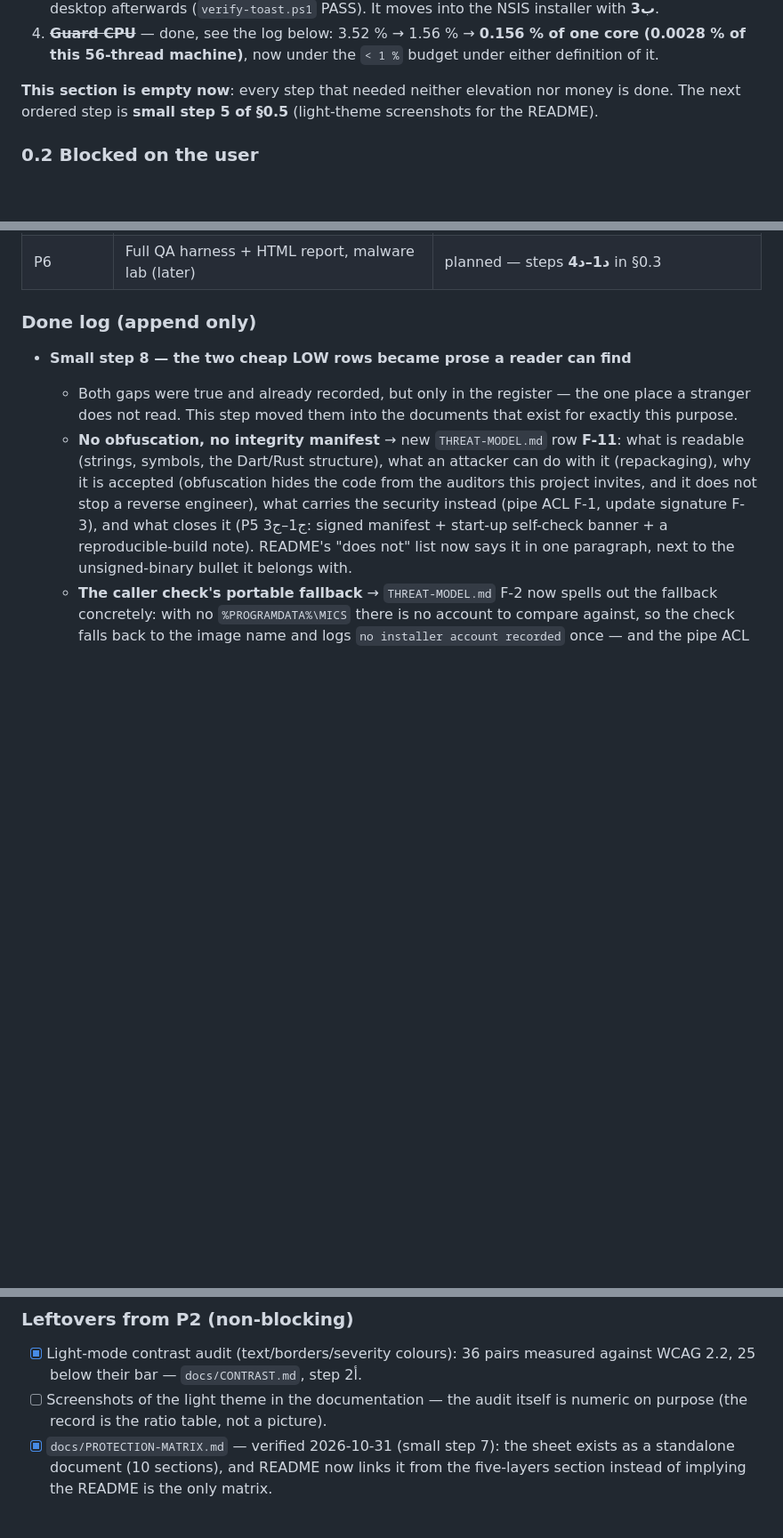
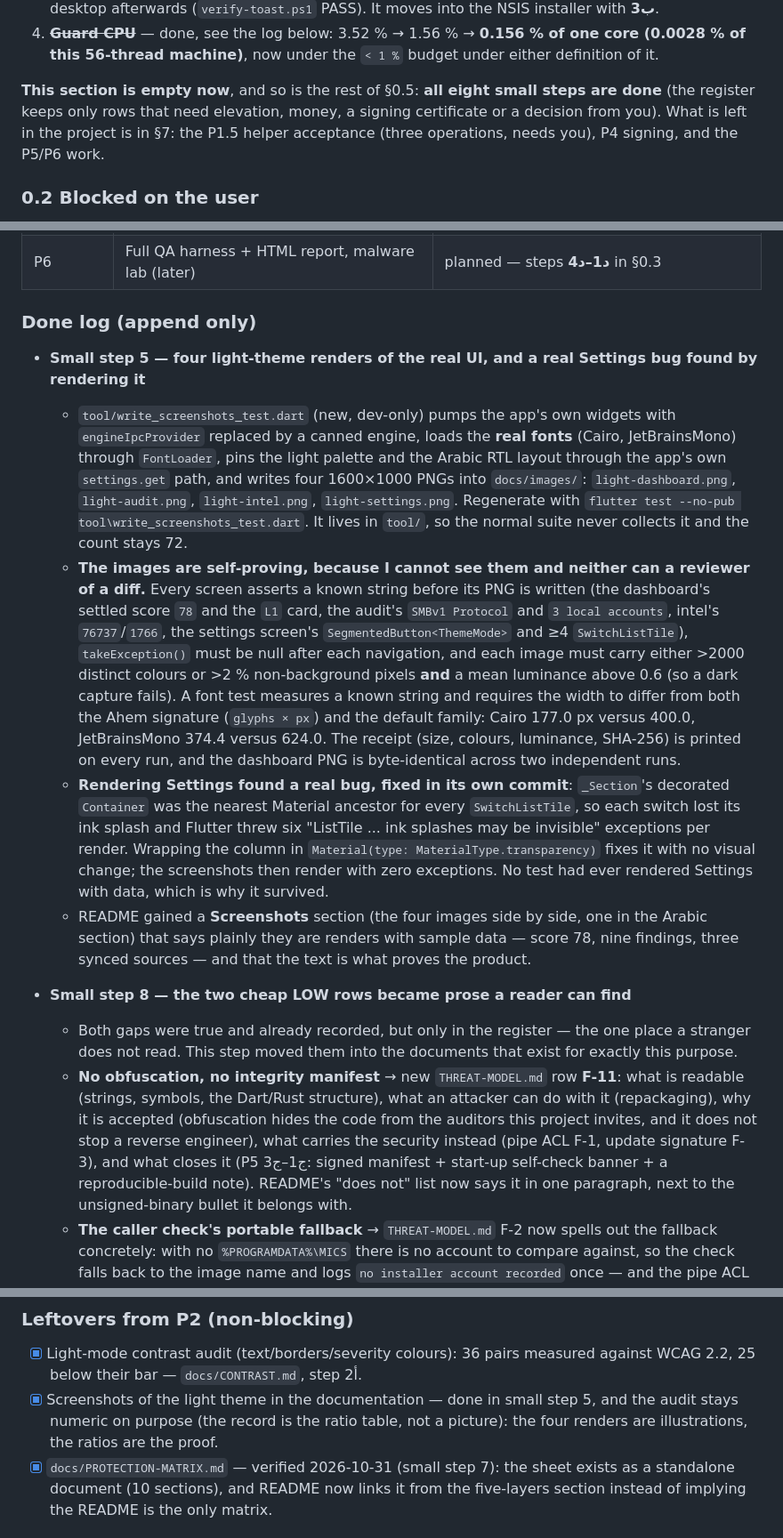
Before and after one commit to ibraimfarag/MIF, a Markdown page: docs/TODO.md, 3 parts joined by grey strips. Shown at 89% size. Rendered like a GitHub page; blank space fills up the shorter version.

```diff
--- a/docs/TODO.md
+++ b/docs/TODO.md
@@ -155,9 +155,10 @@ both binaries `Valid`).
    core (0.0028 % of this 56-thread machine)**, now under the `< 1 %` budget under
    either definition of it.
 
-**This section is empty now**: every step that needed neither elevation nor money
-is done. The next ordered step is **small step 5 of §0.5** (light-theme screenshots
-for the README).
+**This section is empty now**, and so is the rest of §0.5: **all eight small steps are
+done** (the register keeps only rows that need elevation, money, a signing certificate
+or a decision from you). What is left in the project is in §7: the P1.5 helper
+acceptance (three operations, needs you), P4 signing, and the P5/P6 work.
 
 ### 0.2 Blocked on the user
 
@@ -421,6 +422,38 @@ click (P1.5) or a purchased certificate (P4).
 | P6 | Full QA harness + HTML report, malware lab (later) | planned — steps **د1–د4** in §0.3 |
 
 ### Done log (append only)
+
+- **Small step 5 — four light-theme renders of the real UI, and a real Settings bug found by rendering it**
+  - `tool/write_screenshots_test.dart` (new, dev-only) pumps the app's own widgets with
+    `engineIpcProvider` replaced by a canned engine, loads the **real fonts** (Cairo,
+    JetBrainsMono) through `FontLoader`, pins the light palette and the Arabic RTL
+    layout through the app's own `settings.get` path, and writes four 1600×1000 PNGs
+    into `docs/images/`: `light-dashboard.png`, `light-audit.png`,
+    `light-intel.png`, `light-settings.png`. Regenerate with
+    `flutter test --no-pub tool\write_screenshots_test.dart`. It lives in `tool/`, so
+    the normal suite never collects it and the count stays 72.
+  - **The images are self-proving, because I cannot see them and neither can a reviewer
+    of a diff.** Every screen asserts a known string before its PNG is written (the
+    dashboard's settled score `78` and the `L1` card, the audit's `SMBv1 Protocol` and
+    `3 local accounts`, intel's `76737`/`1766`, the settings screen's
+    `SegmentedButton<ThemeMode>` and ≥4 `SwitchListTile`), `takeException()` must be
+    null after each navigation, and each image must carry either >2000 distinct colours
+    or >2 % non-background pixels **and** a mean luminance above 0.6 (so a dark capture
+    fails). A font test measures a known string and requires the width to differ from
+    both the Ahem signature (`glyphs × px`) and the default family: Cairo 177.0 px
+    versus 400.0, JetBrainsMono 374.4 versus 624.0. The receipt (size, colours,
+    luminance, SHA-256) is printed on every run, and the dashboard PNG is byte-identical
+    across two independent runs.
+  - **Rendering Settings found a real bug, fixed in its own commit**: `_Section`'s
+    decorated `Container` was the nearest Material ancestor for every `SwitchListTile`,
+    so each switch lost its ink splash and Flutter threw six
+    "ListTile ... ink splashes may be invisible" exceptions per render. Wrapping the
+    column in `Material(type: MaterialType.transparency)` fixes it with no visual
+    change; the screenshots then render with zero exceptions. No test had ever rendered
+    Settings with data, which is why it survived.
+  - README gained a **Screenshots** section (the four images side by side, one in the
+    Arabic section) that says plainly they are renders with sample data — score 78,
+    nine findings, three synced sources — and that the text is what proves the product.
 
 - **Small step 8 — the two cheap LOW rows became prose a reader can find**
   - Both gaps were true and already recorded, but only in the register — the one place
@@ -2064,8 +2097,9 @@ UAC prompt (finishing P1.5) or money (P4 signing certificate).
 ### Leftovers from P2 (non-blocking)
 - [x] Light-mode contrast audit (text/borders/severity colours): 36 pairs measured
       against WCAG 2.2, 25 below their bar — `docs/CONTRAST.md`, step أ2.
-- [ ] Screenshots of the light theme in the documentation — the audit itself is
-      numeric on purpose (the record is the ratio table, not a picture).
+- [x] Screenshots of the light theme in the documentation — done in small step 5, and
+      the audit stays numeric on purpose (the record is the ratio table, not a
+      picture): the four renders are illustrations, the ratios are the proof.
 - [x] `docs/PROTECTION-MATRIX.md` — verified 2026-10-31 (small step 7): the sheet
       exists as a standalone document (10 sections), and README now links it from the
       five-layers section instead of implying the README is the only matrix.
```
Also changed, not shown: other parts of docs/TODO.md (+3 -2 lines), README.md (+33 -0 lines), docs/images/light-audit.png (added), docs/images/light-dashboard.png (added), docs/images/light-intel.png (added), docs/images/light-settings.png (added), 1 other file.
